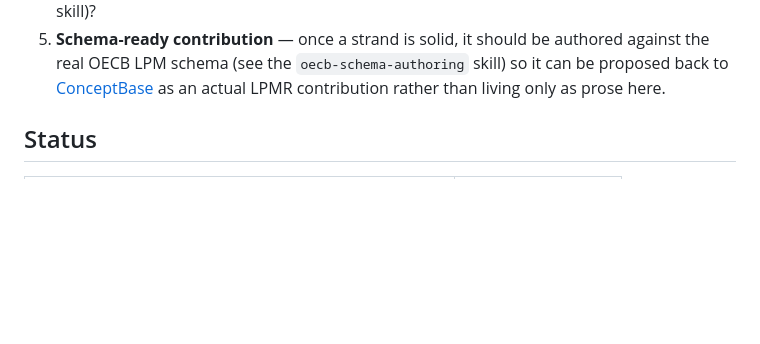
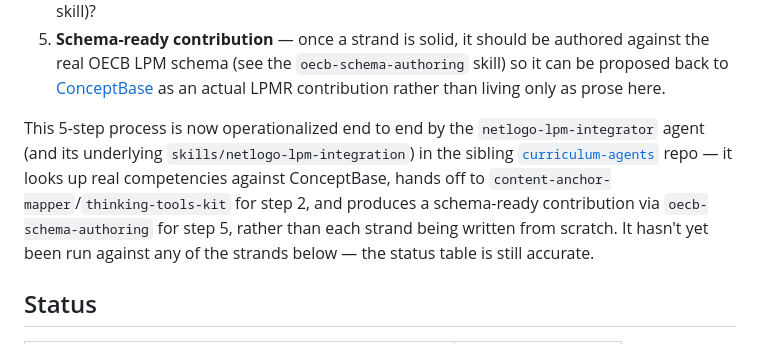
Before and after one commit to openevo-ccs/netlogo, a Markdown page: lpm-strands/README.md, the part around the change. Drawn GitHub-style; blank space fills up the shorter version.

```diff
--- a/lpm-strands/README.md
+++ b/lpm-strands/README.md
@@ -21,6 +21,16 @@ strand means answering, for that model:
    OECB LPM schema (see the `oecb-schema-authoring` skill) so it can be proposed back to
    [ConceptBase](https://github.com/openevo-ccs/conceptbase) as an actual LPMR contribution rather
    than living only as prose here.
+
+This 5-step process is now operationalized end to end by the
+`netlogo-lpm-integrator` agent (and its underlying
+`skills/netlogo-lpm-integration`) in the sibling
+[`curriculum-agents`](https://github.com/openevo-ccs/curriculum-agents)
+repo — it looks up real competencies against ConceptBase, hands off to
+`content-anchor-mapper`/`thinking-tools-kit` for step 2, and produces a
+schema-ready contribution via `oecb-schema-authoring` for step 5, rather
+than each strand being written from scratch. It hasn't yet been run
+against any of the strands below — the status table is still accurate.
 
 ## Status
 
```
Also changed, not shown: README.md (+24 -0 lines).
